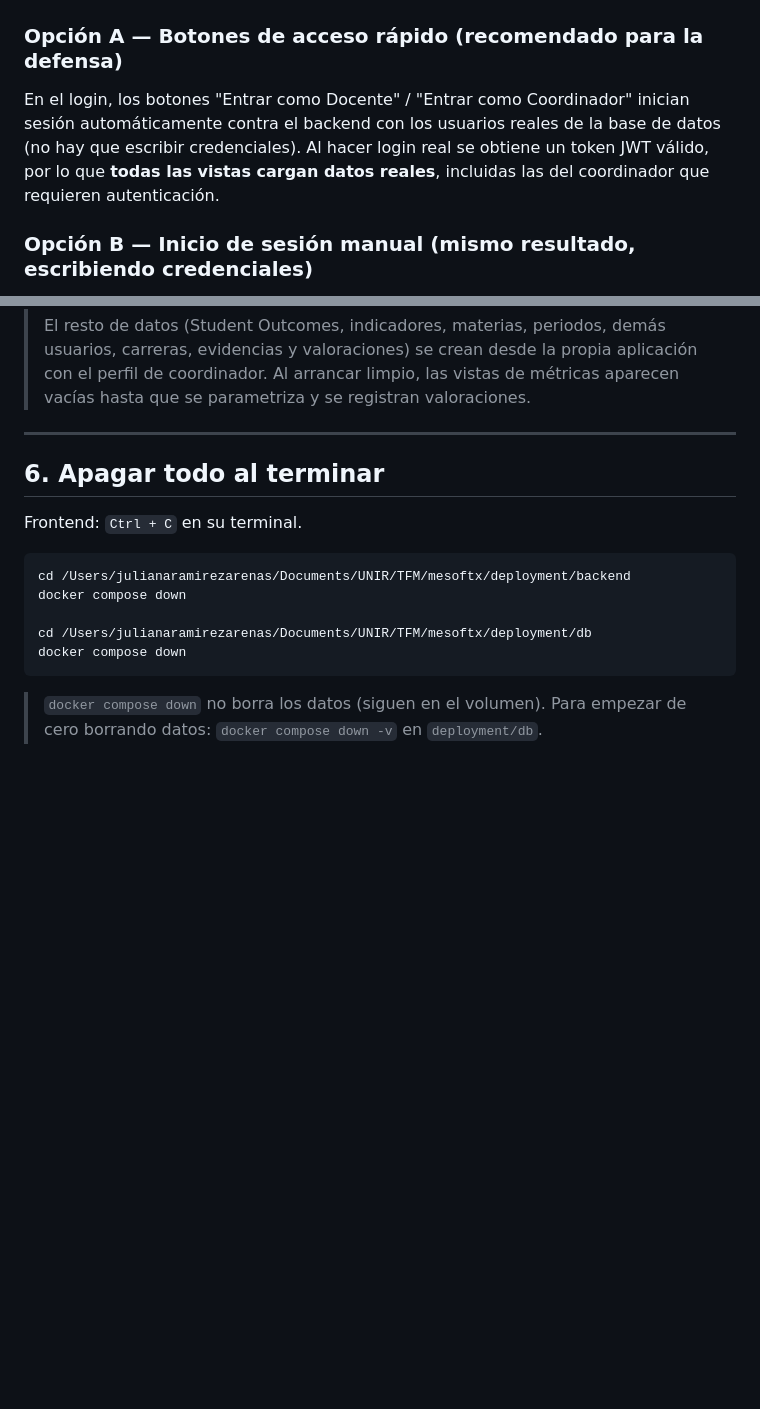
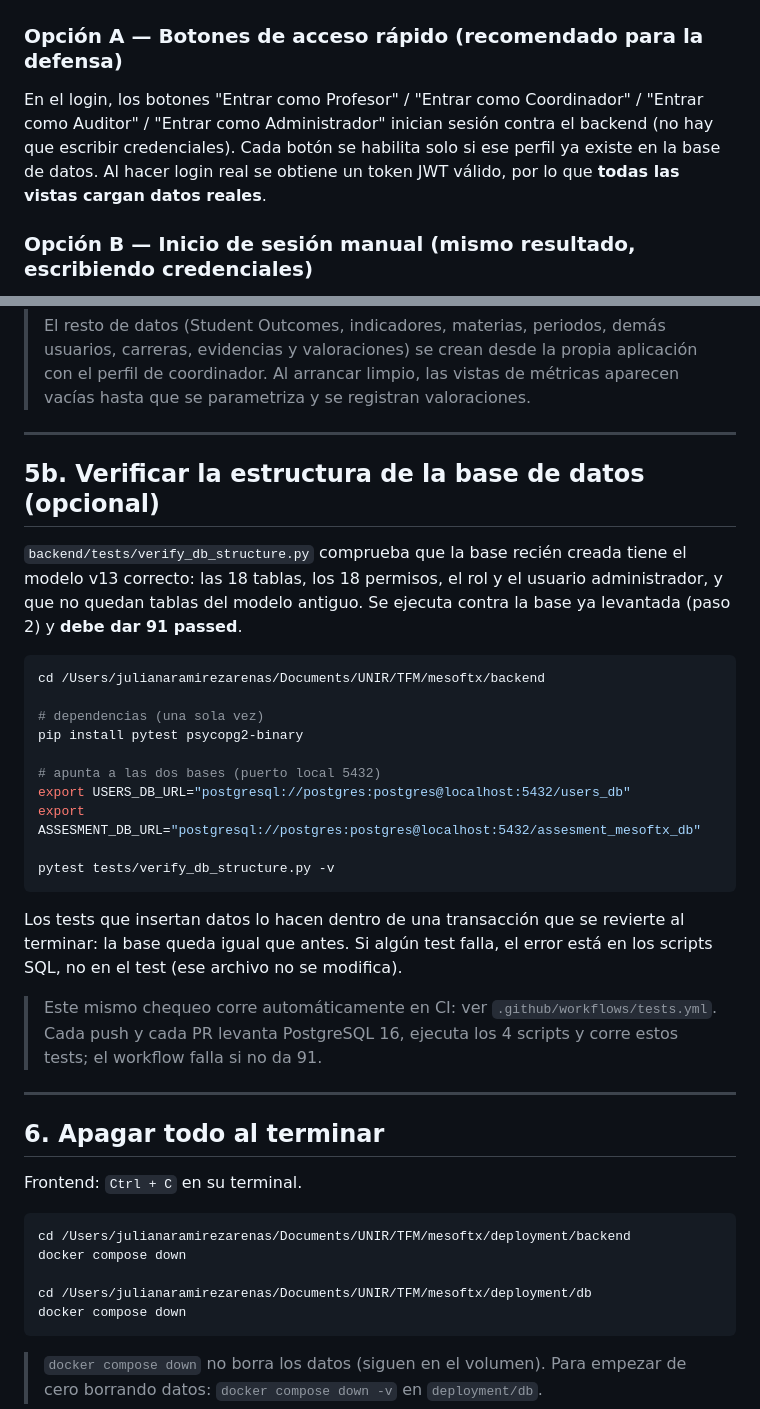
Before and after one commit to ju4n1t4/mesoftx, a Markdown page: COMO_EJECUTAR.md, 2 parts joined by grey strips. Rendered like a GitHub page; blank space fills up the shorter version.

````diff
--- a/COMO_EJECUTAR.md
+++ b/COMO_EJECUTAR.md
@@ -104,11 +122,11 @@ Abre **http://localhost:4200** cuando aparezca "Watch mode enabled".
 ## 5. Cómo entrar a la aplicación
 
 ### Opción A — Botones de acceso rápido (recomendado para la defensa)
-En el login, los botones "Entrar como Docente" / "Entrar como Coordinador"
-inician sesión automáticamente contra el backend con los usuarios reales de la
-base de datos (no hay que escribir credenciales). Al hacer login real se obtiene
-un token JWT válido, por lo que **todas las vistas cargan datos reales**,
-incluidas las del coordinador que requieren autenticación.
+En el login, los botones "Entrar como Profesor" / "Entrar como Coordinador" /
+"Entrar como Auditor" / "Entrar como Administrador" inician sesión contra el
+backend (no hay que escribir credenciales). Cada botón se habilita solo si ese
+perfil ya existe en la base de datos. Al hacer login real se obtiene un token
+JWT válido, por lo que **todas las vistas cargan datos reales**.
 
 ### Opción B — Inicio de sesión manual (mismo resultado, escribiendo credenciales)
 Todos los usuarios comparten la misma contraseña inicial:
@@ -131,6 +149,36 @@ Todos los usuarios comparten la misma contraseña inicial:
 > usuarios, carreras, evidencias y valoraciones) se crean desde la propia
 > aplicación con el perfil de coordinador. Al arrancar limpio, las vistas de
 > métricas aparecen vacías hasta que se parametriza y se registran valoraciones.
+
+---
+
+## 5b. Verificar la estructura de la base de datos (opcional)
+
+`backend/tests/verify_db_structure.py` comprueba que la base recién creada
+tiene el modelo v13 correcto: las 18 tablas, los 18 permisos, el rol y el
+usuario administrador, y que no quedan tablas del modelo antiguo. Se ejecuta
+contra la base ya levantada (paso 2) y **debe dar 91 passed**.
+
+```bash
+cd /Users/julianaramirezarenas/Documents/UNIR/TFM/mesoftx/backend
+
+# dependencias (una sola vez)
+pip install pytest psycopg2-binary
+
+# apunta a las dos bases (puerto local 5432)
+export USERS_DB_URL="postgresql://postgres:postgres@localhost:5432/users_db"
+export ASSESMENT_DB_URL="postgresql://postgres:postgres@localhost:5432/assesment_mesoftx_db"
+
+pytest tests/verify_db_structure.py -v
+```
+
+Los tests que insertan datos lo hacen dentro de una transacción que se revierte
+al terminar: la base queda igual que antes. Si algún test falla, el error está
+en los scripts SQL, no en el test (ese archivo no se modifica).
+
+> Este mismo chequeo corre automáticamente en CI: ver
+> `.github/workflows/tests.yml`. Cada push y cada PR levanta PostgreSQL 16,
+> ejecuta los 4 scripts y corre estos tests; el workflow falla si no da 91.
 
 ---
 
````
Also changed, not shown: other parts of COMO_EJECUTAR.md (+20 -2 lines), README.md (+59 -26 lines).
